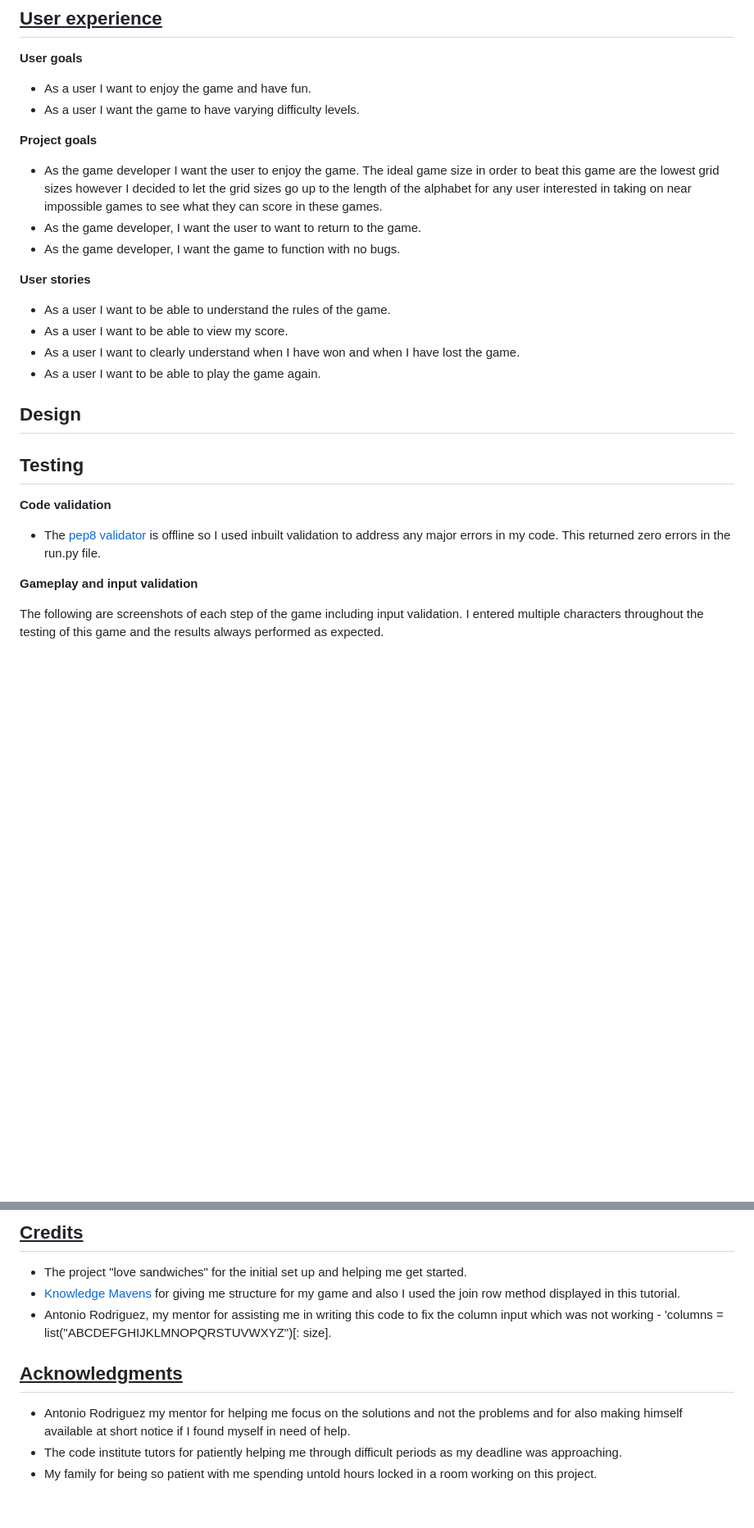
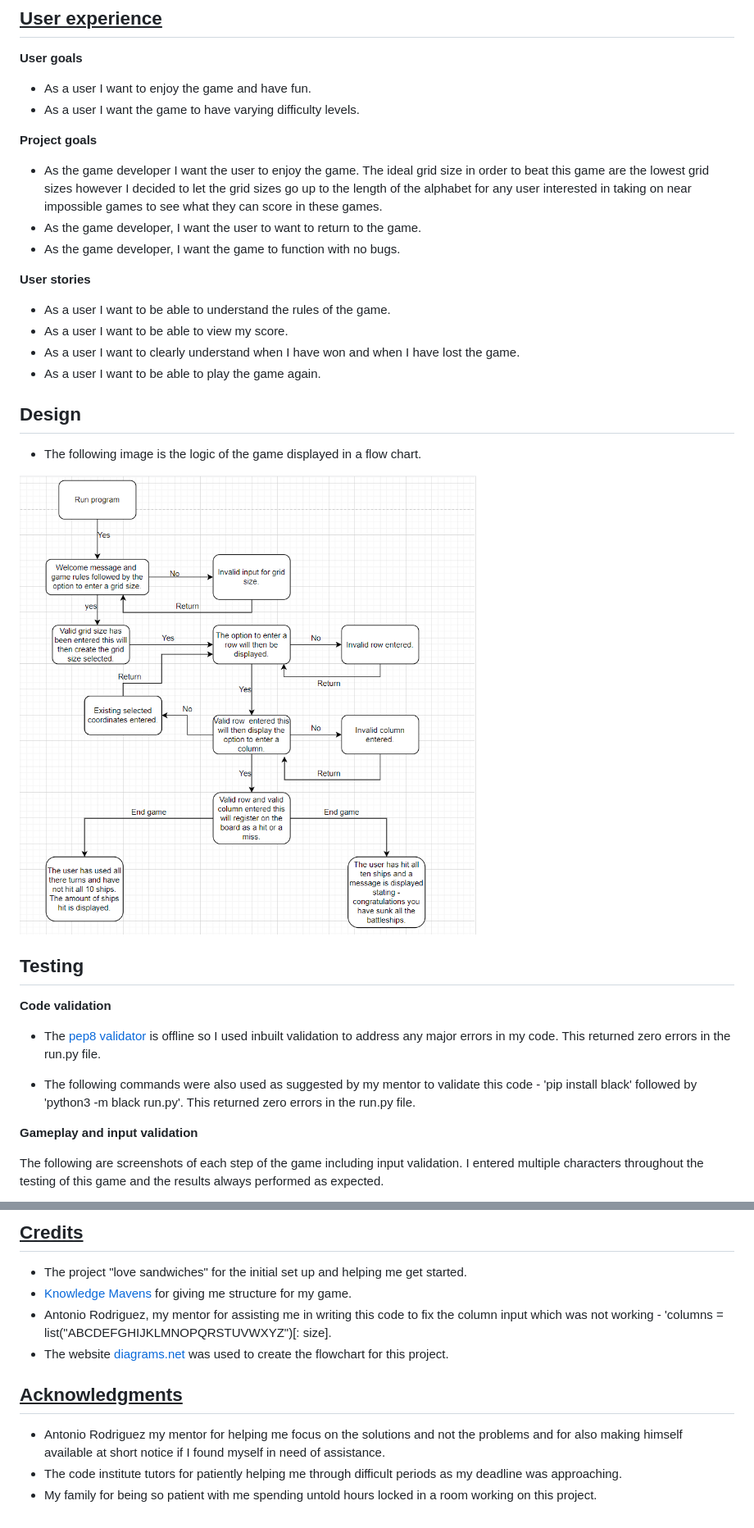
Before and after one commit to Johncci/battleship-wars, a Markdown page: README.md, 2 parts joined by grey strips. Shown: that part at 82% size. Rendered like a GitHub page; pictures changed too: images/flow-chart.png (added); blank space fills up the shorter version.

Commit message:
add flowchart to readme and spellcheck readme

```diff
--- a/README.md
+++ b/README.md
@@ -22,7 +22,7 @@ Battleship wars is an enjoyable game of chance. In my version of the game, The p
  * As a user I want the game to have varying difficulty levels.
 
 **Project goals**
- * As the game developer I want the user to enjoy the game. The ideal game size in order to beat this game are the lowest grid sizes however I decided to let the grid sizes go up to the length of the alphabet for any user interested in taking on near impossible games to see what they can score in these games.
+ * As the game developer I want the user to enjoy the game. The ideal grid size in order to beat this game are the lowest grid sizes however I decided to let the grid sizes go up to the length of the alphabet for any user interested in taking on near impossible games to see what they can score in these games.
  * As the game developer, I want the user to want to return to the game.
  * As the game developer, I want the game to function with no bugs.
 
@@ -35,6 +35,9 @@ Battleship wars is an enjoyable game of chance. In my version of the game, The p
 
 ## **Design**
 
+* The following image is the logic of the game displayed in a flow chart.
+
+![Flow chart logic](images/flow-chart.png)
 
 
 ## **Testing**
@@ -42,6 +45,9 @@ Battleship wars is an enjoyable game of chance. In my version of the game, The p
 **Code validation**
 
 * The [pep8 validator](http://pep8online.com) is offline so I used inbuilt validation to address any major errors in my code. This returned zero errors in the run.py file.
+
+* The following commands were also used as suggested by my mentor to validate this code - 'pip install black' followed by 'python3 -m black run.py'. This returned zero errors in the run.py file.
+
 
 **Gameplay and input validation**
 
@@ -140,11 +157,12 @@ I encountered the following bugs during the build of this project.
 ## <u>**Credits**</u> ##
 
 * The project "love sandwiches" for the initial set up and helping me get started.
-* [Knowledge Mavens](https://www.youtube.com/watch?v=tF1WRCrd_HQ) for giving me structure for my game and also I used the join row method displayed in this tutorial.
+* [Knowledge Mavens](https://www.youtube.com/watch?v=tF1WRCrd_HQ) for giving me structure for my game.
 * Antonio Rodriguez, my mentor for assisting me in writing this code to fix the column input which was not working - 'columns = list("ABCDEFGHIJKLMNOPQRSTUVWXYZ")[: size].
+* The website [diagrams.net](https://www.diagrams.net/) was used to create the flowchart for this project.
 
 ## <u>**Acknowledgments**</u>
 
-* Antonio Rodriguez my mentor for helping me focus on the solutions and not the problems and for also making himself available at short notice if I found myself in need of help.
+* Antonio Rodriguez my mentor for helping me focus on the solutions and not the problems and for also making himself available at short notice if I found myself in need of assistance.
 * The code institute tutors for patiently helping me through difficult periods as my deadline was approaching.
 * My family for being so patient with me spending untold hours locked in a room working on this project.
```
Also changed, not shown: other parts of README.md (+15 -4 lines), images/same-location.png (added).
